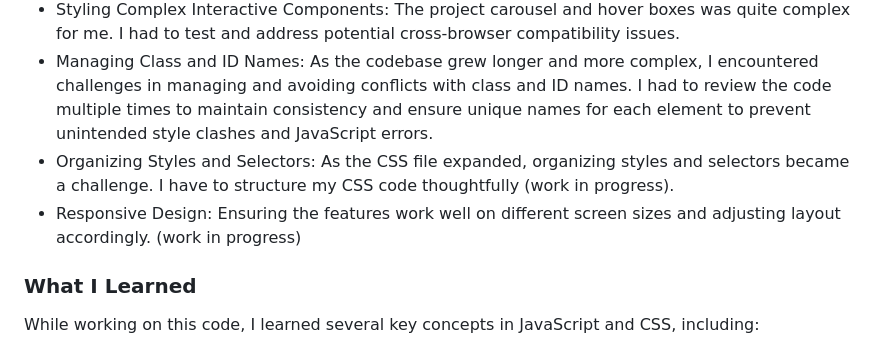
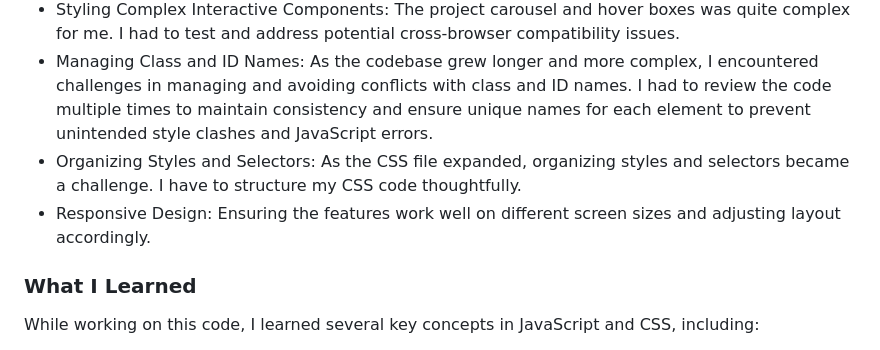
Before and after one commit to MarikaBBB/website, a Markdown page: README.md, the part around the change. GitHub-like rendering.

```diff
--- a/README.md
+++ b/README.md
@@ -52,8 +52,8 @@ Throughout the website, I have incorporated interactive elements like animations
 - Managing Element Layout: Aligning and positioning elements within the website layout while maintaining responsiveness was a challenge. I had to carefully consider and test the spacing and alignment to ensure consistency across different devices.
 - Styling Complex Interactive Components: The project carousel and hover boxes was quite complex for me. I had to test and address potential cross-browser compatibility issues.
 - Managing Class and ID Names: As the codebase grew longer and more complex, I encountered challenges in managing and avoiding conflicts with class and ID names. I had to review the code multiple times to maintain consistency and ensure unique names for each element to prevent unintended style clashes and JavaScript errors.
-- Organizing Styles and Selectors: As the CSS file expanded, organizing styles and selectors became a challenge. I have to structure my CSS code thoughtfully (work in progress).
-- Responsive Design: Ensuring the features work well on different screen sizes and adjusting layout accordingly. (work in progress)
+- Organizing Styles and Selectors: As the CSS file expanded, organizing styles and selectors became a challenge. I have to structure my CSS code thoughtfully.
+- Responsive Design: Ensuring the features work well on different screen sizes and adjusting layout accordingly.
 
 ### What I Learned
 While working on this code, I learned several key concepts in JavaScript and CSS, including:
```
